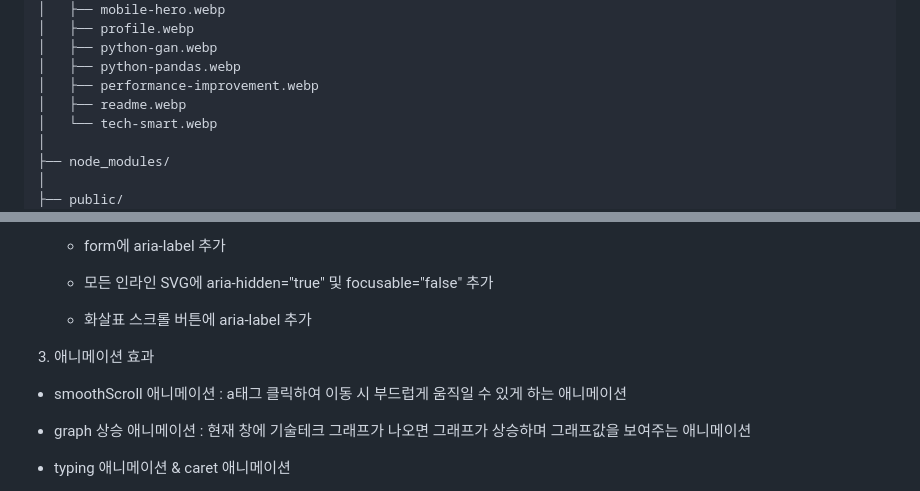
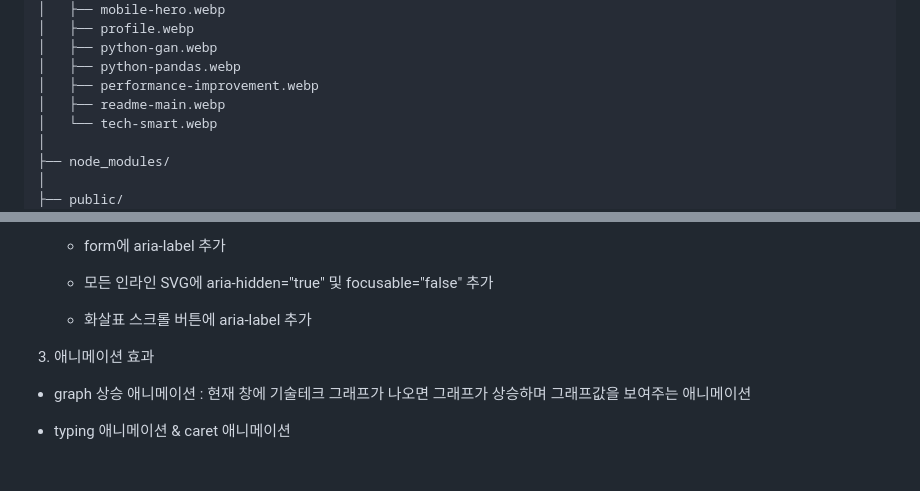
Before and after one commit to Naeun-K/resume2026, a Markdown page: README.md, 2 parts joined by grey strips. GitHub-like rendering; blank space fills up the shorter version.

Commit message:
chore:리드미 수정

```diff
--- a/README.md
+++ b/README.md
@@ -39,7 +39,7 @@ resume2026/
 │   ├── python-gan.webp
 │   ├── python-pandas.webp
 │   ├── performance-improvement.webp
-│   ├── readme.webp
+│   ├── readme-main.webp
 │   └── tech-smart.webp
 │
 ├── node_modules/
@@ -131,9 +131,6 @@ resume2026/
 
 3. 애니메이션 효과
 
-- smoothScroll 애니메이션
-  : a태그 클릭하여 이동 시 부드럽게 움직일 수 있게 하는 애니메이션
-
 - graph 상승 애니메이션
   : 현재 창에 기술테크 그래프가 나오면 그래프가 상승하며 그래프값을 보여주는 애니메이션
 
```
